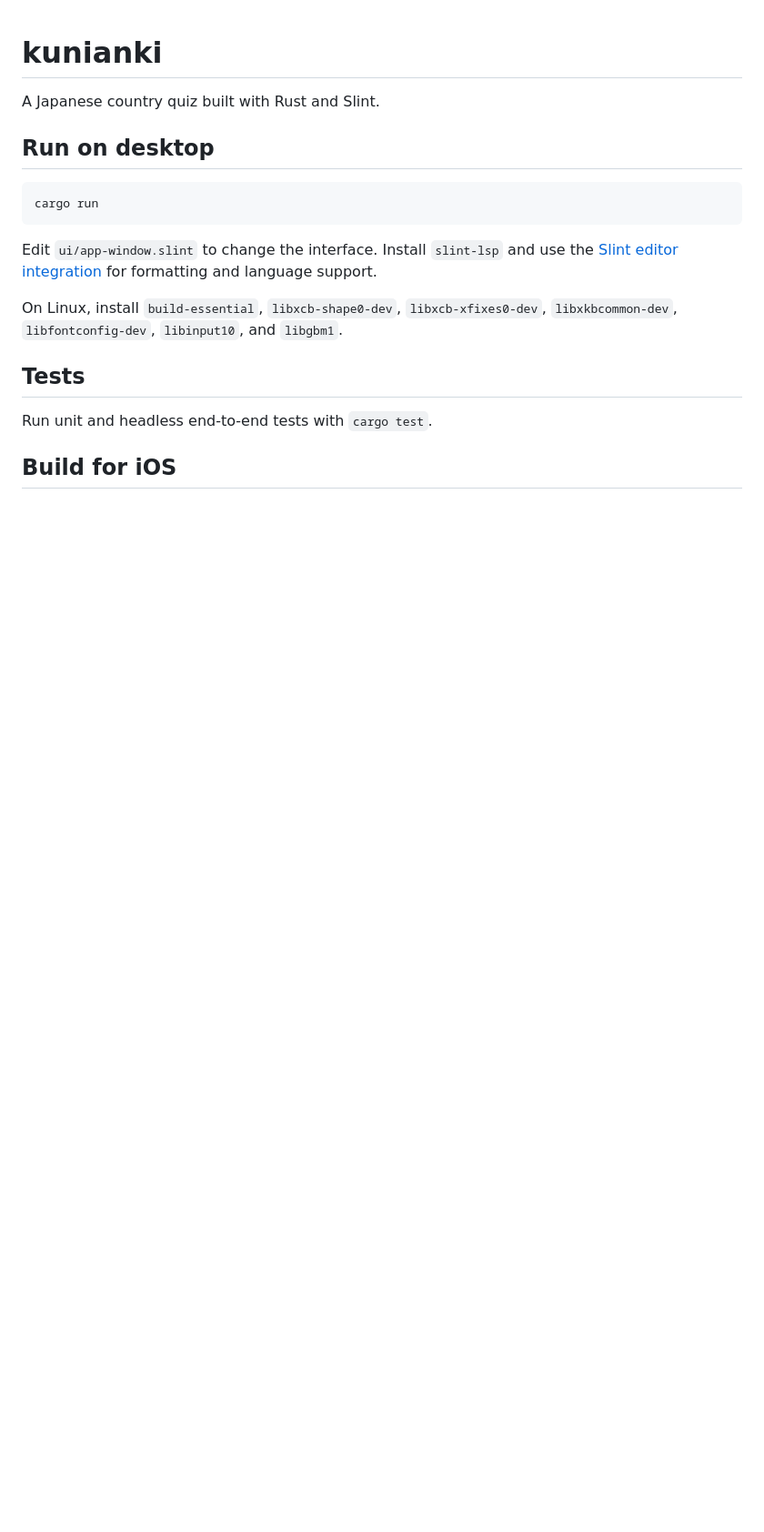
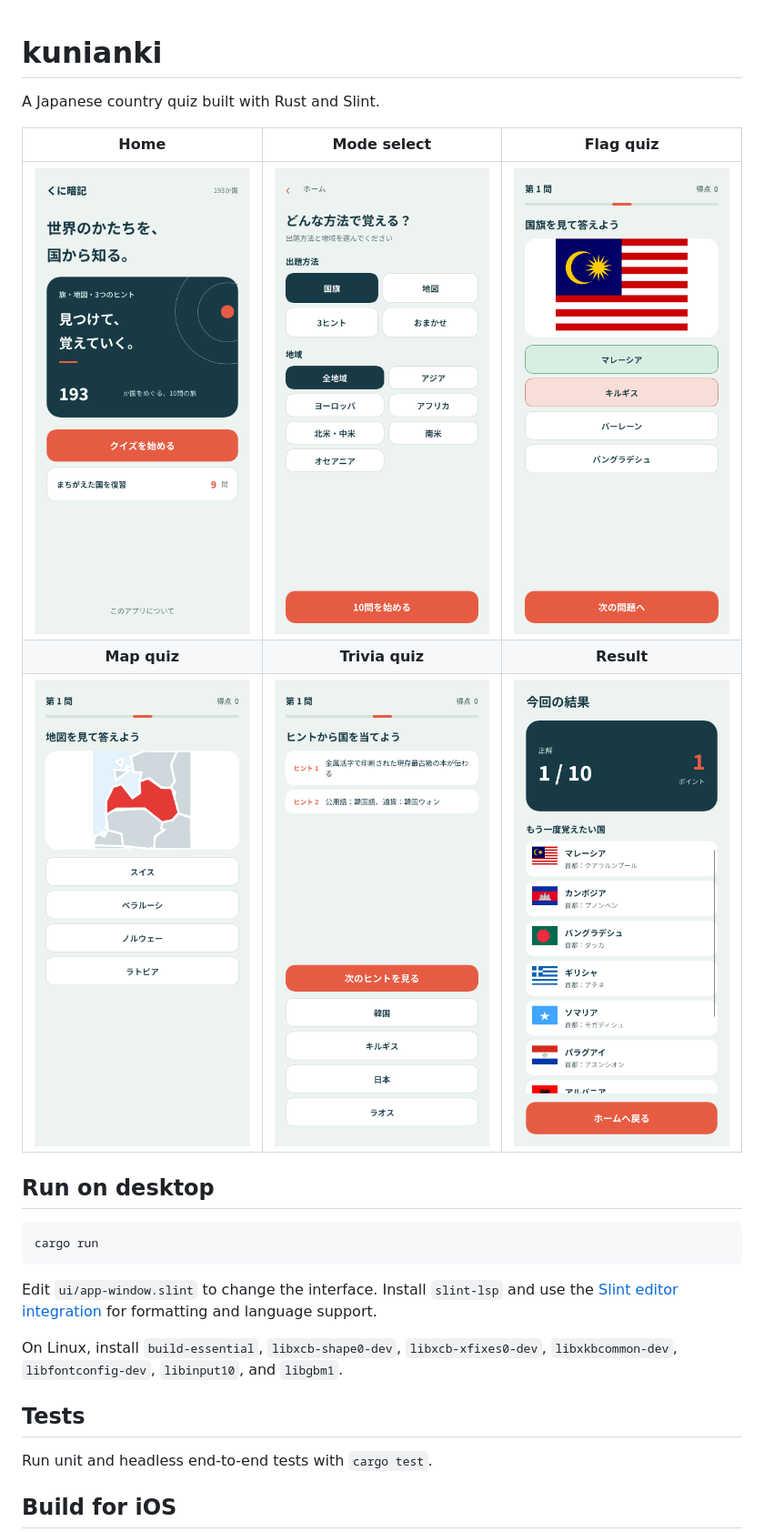
Before and after one commit to takumi3488/kunianki, a Markdown page: README.md, the part around the change. Shown at 91% size. Drawn GitHub-style; pictures changed too: docs/screenshots/home.png (added), docs/screenshots/quiz-flag-answered.png (added), docs/screenshots/quiz-map.png (added); blank space fills up the shorter version.

Commit message:
docs: README にスクリーンショットを追加 (#4)
## 概要
README に主要 6 画面のスクリーンショットを追加し、撮影時に見つかった雑学画面のレイアウト崩れを直す

## 変更
- `docs/screenshots/` に headless 起動（390×844）で Slint MCP から撮影した PNG
を追加し、README 冒頭に表で載せた
- `ui/app-window.slint` の雑学ヒント欄を空き高さまで広げ、ヒントが途中で切れないようにした
- `cargo test`・clippy・Slint のフォーマットチェックが通ることを確認した

```diff
--- a/README.md
+++ b/README.md
@@ -1,6 +1,12 @@
 # kunianki
 
 A Japanese country quiz built with Rust and Slint.
+
+| Home | Mode select | Flag quiz |
+| :---: | :---: | :---: |
+| <img src="docs/screenshots/home.png" width="240" alt="Home screen"> | <img src="docs/screenshots/select.png" width="240" alt="Mode and region selection"> | <img src="docs/screenshots/quiz-flag-answered.png" width="240" alt="Answered flag question"> |
+| **Map quiz** | **Trivia quiz** | **Result** |
+| <img src="docs/screenshots/quiz-map.png" width="240" alt="Map question"> | <img src="docs/screenshots/quiz-trivia.png" width="240" alt="Trivia question with two hints"> | <img src="docs/screenshots/result.png" width="240" alt="Round result with missed countries"> |
 
 ## Run on desktop
 
```
Also changed, not shown: 1 other file.
